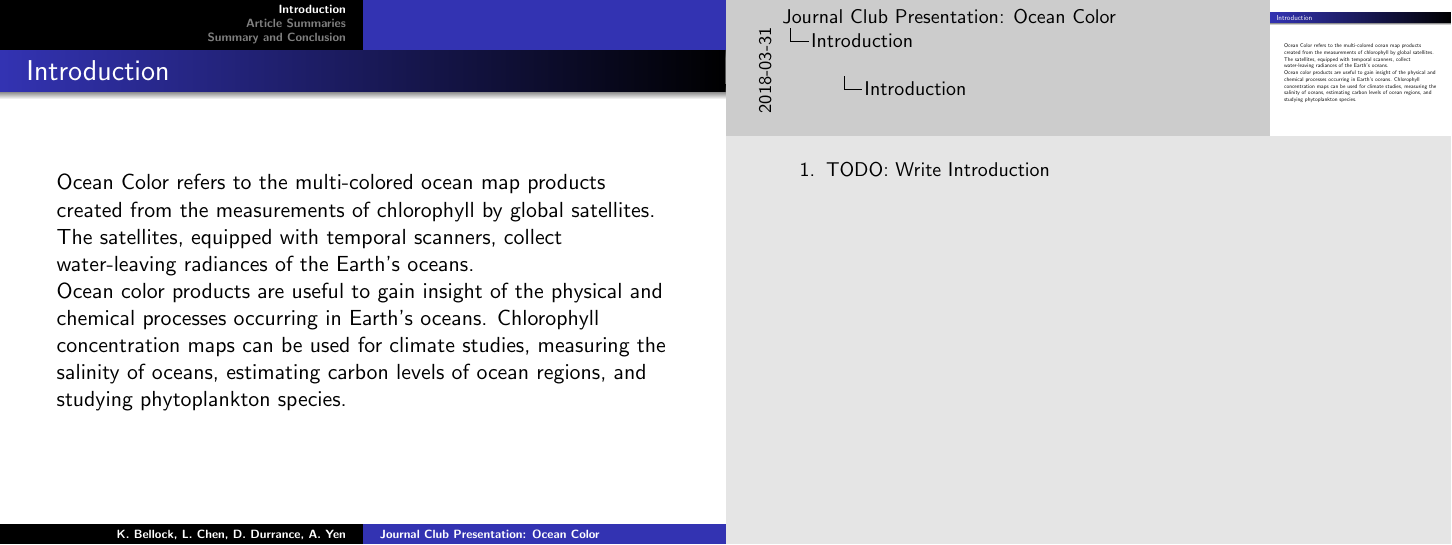
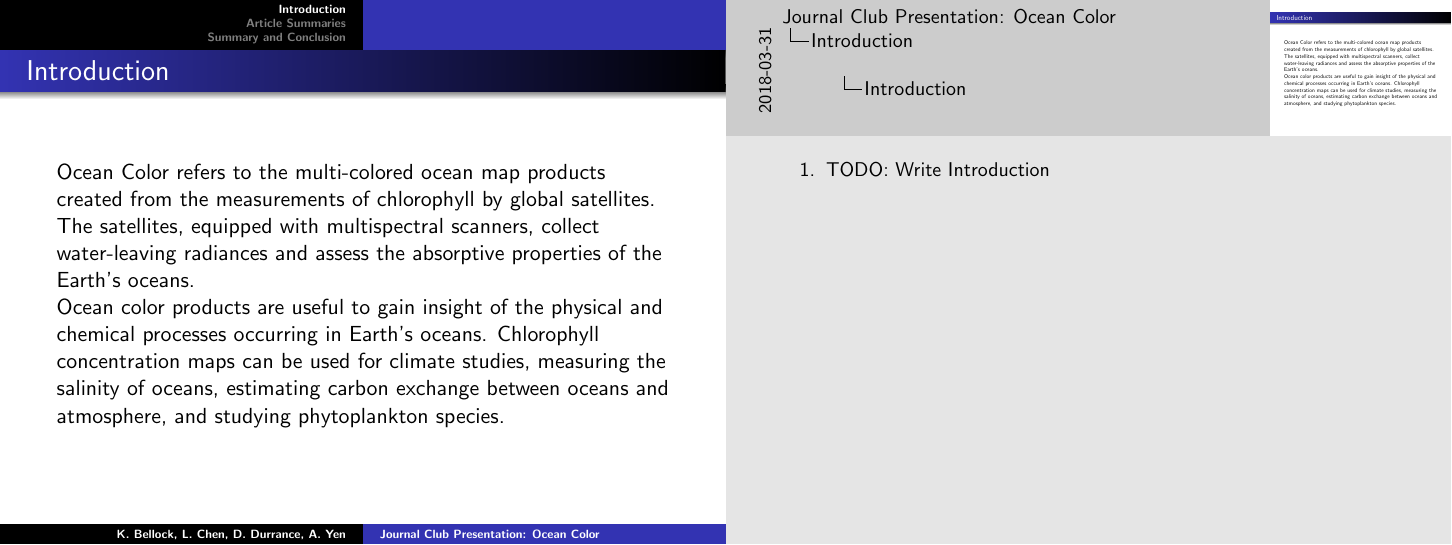
Before and after one commit to bellockk/oceancolor, LaTeX slides (src/document.tex, which reads src/introduction.tex): page 3 of 16. Compiled offline with pdfLaTeX.

Commit message:
Merging andrewpyen's suggested changes

```diff
--- a/src/introduction.tex
+++ b/src/introduction.tex
@@ -1,7 +1,7 @@
 \begin{frame}\frametitle{Introduction}
-Ocean Color refers to the multi-colored ocean map products created from the measurements of chlorophyll by global satellites. The satellites, equipped with temporal scanners, collect water-leaving radiances of the Earth’s oceans.
+Ocean Color refers to the multi-colored ocean map products created from the measurements of chlorophyll by global satellites. The satellites, equipped with multispectral scanners, collect water-leaving radiances and assess the absorptive properties of the Earth’s oceans.
 
-Ocean color products are useful to gain insight of the physical and chemical processes occurring in Earth’s oceans. Chlorophyll concentration maps can be used for climate studies, measuring the salinity of oceans, estimating carbon levels of ocean regions, and studying phytoplankton species.
+Ocean color products are useful to gain insight of the physical and chemical processes occurring in Earth’s oceans. Chlorophyll concentration maps can be used for climate studies, measuring the salinity of oceans, estimating carbon exchange between oceans and atmosphere, and studying phytoplankton species.
 
   \note[item]{TODO:\@ Write Introduction}
 \end{frame}
```
